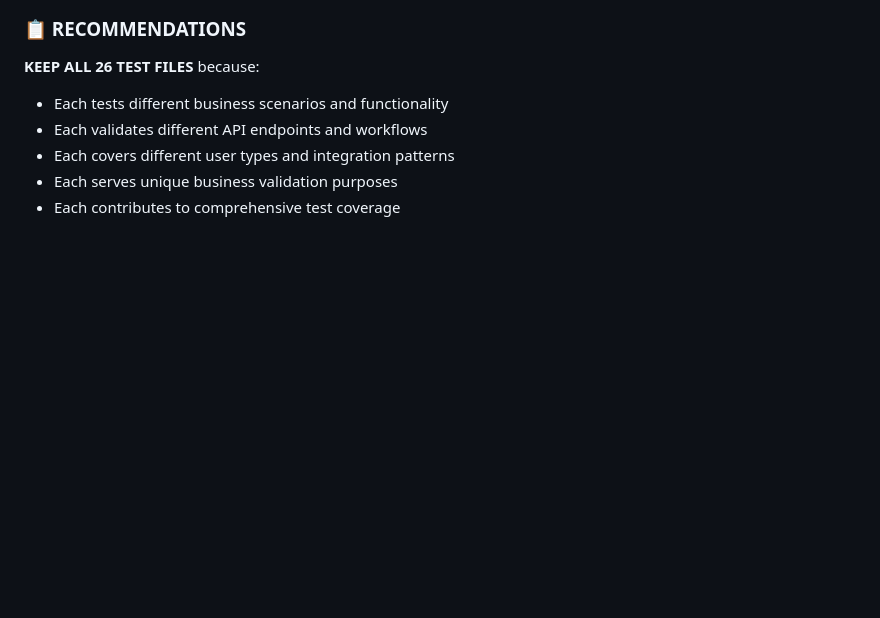
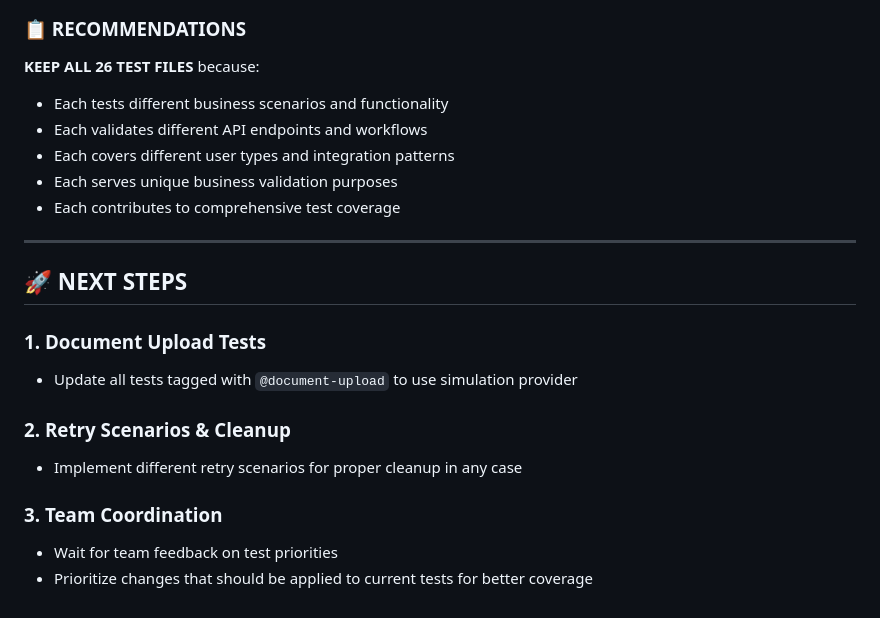
Before and after one commit to rentify-admin/web-app-ui-test-framework, a Markdown page: documentation/COMPREHENSIVE_UI_TEST_ANALYSIS.md, the part around the change. GitHub-like rendering; blank space fills up the shorter version.

Commit message:
add next steps

```diff
--- a/documentation/COMPREHENSIVE_UI_TEST_ANALYSIS.md
+++ b/documentation/COMPREHENSIVE_UI_TEST_ANALYSIS.md
@@ -3052,3 +3052,17 @@ Based on the test files in the framework, I've identified these categories:
 - Each covers different user types and integration patterns
 - Each serves unique business validation purposes
 - Each contributes to comprehensive test coverage
+
+---
+
+## **🚀 NEXT STEPS**
+
+### **1. Document Upload Tests**
+- Update all tests tagged with `@document-upload` to use simulation provider
+
+### **2. Retry Scenarios & Cleanup**
+- Implement different retry scenarios for proper cleanup in any case
+
+### **3. Team Coordination**
+- Wait for team feedback on test priorities
+- Prioritize changes that should be applied to current tests for better coverage
```
